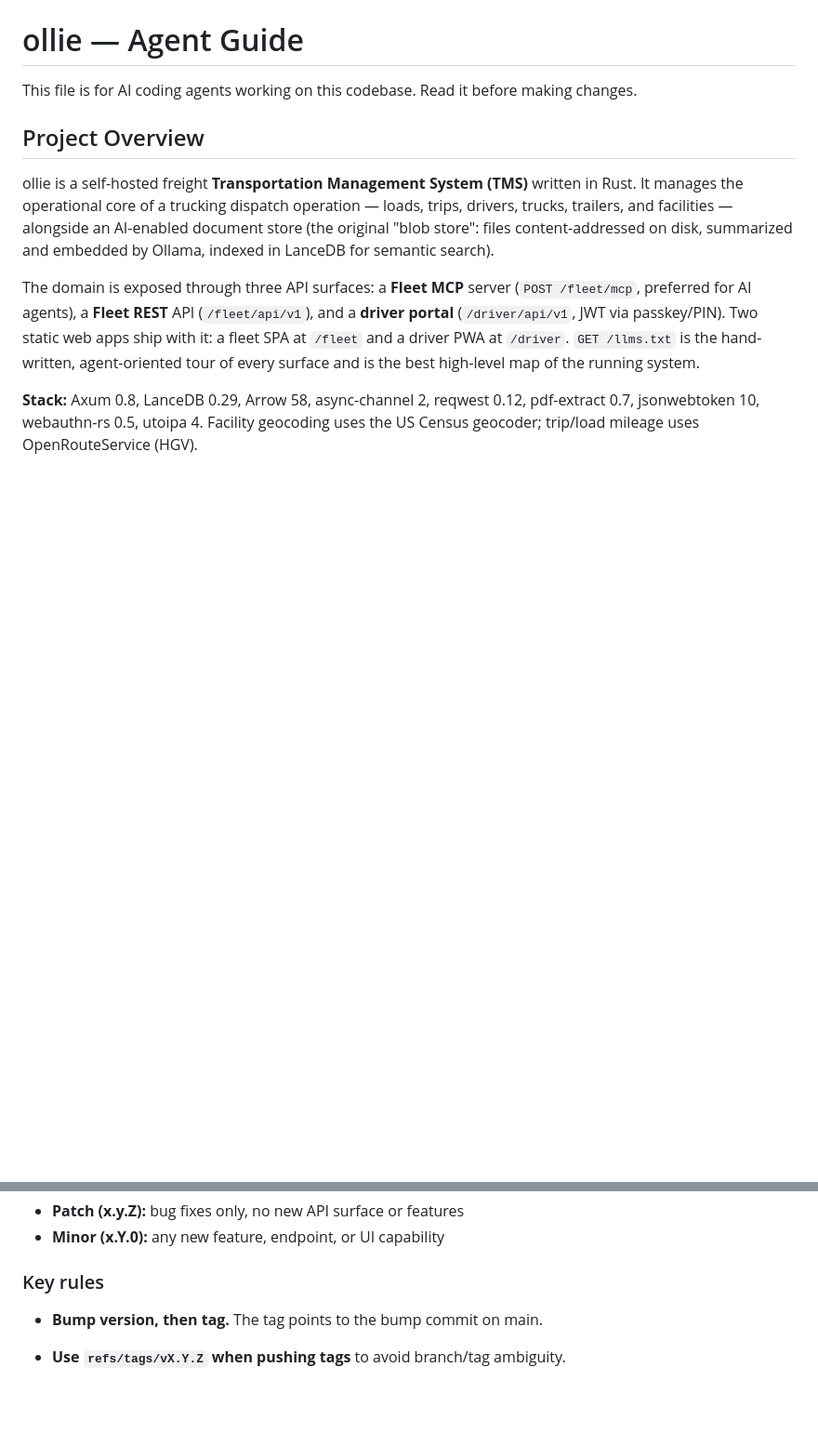
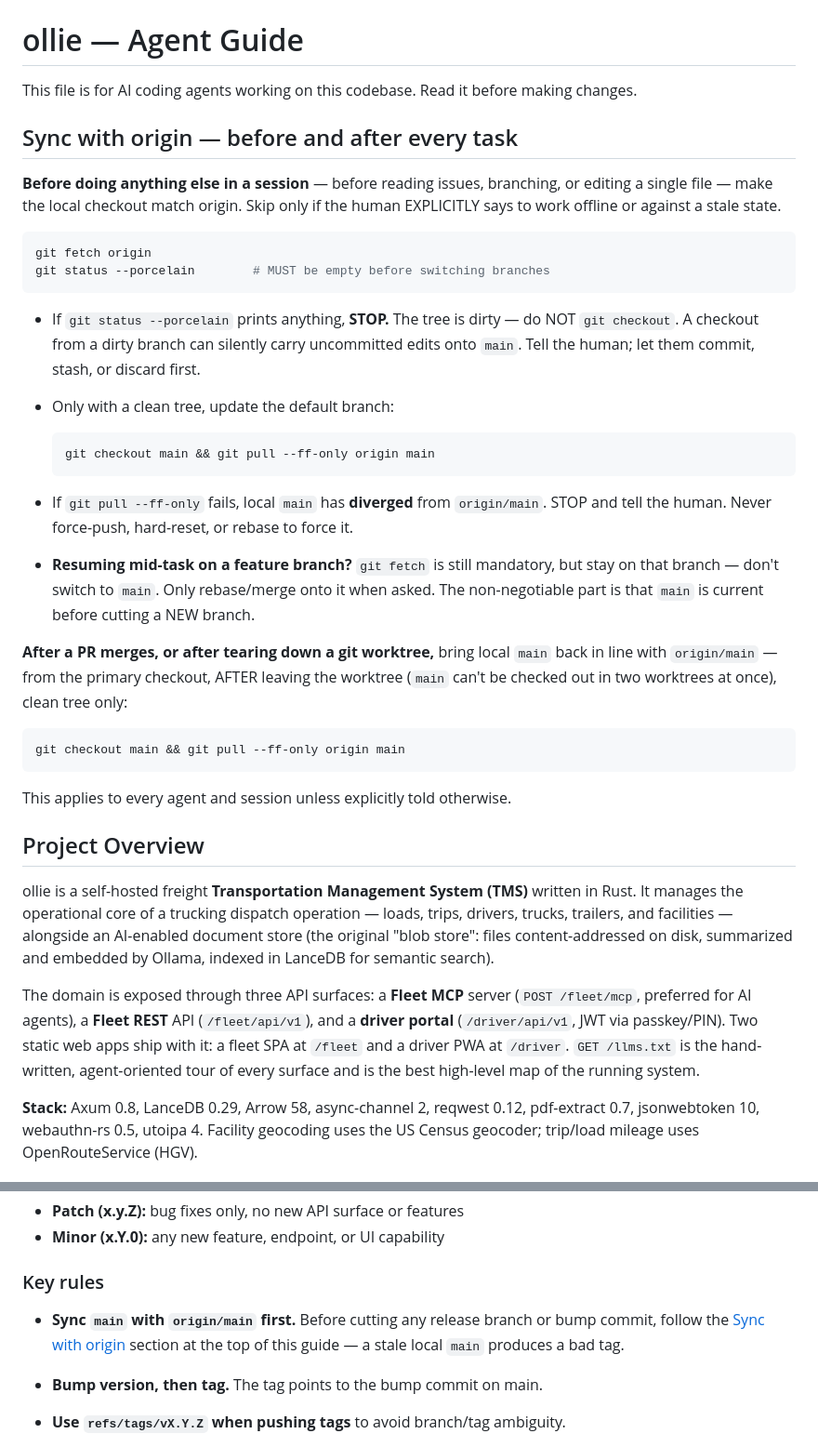
Before and after one commit to olliefms/ollie, a Markdown page: AGENTS.md, 2 parts joined by grey strips. Shown at 93% size. GitHub-like rendering; blank space fills up the shorter version.

````diff
--- a/AGENTS.md
+++ b/AGENTS.md
@@ -1,6 +1,33 @@
 # ollie — Agent Guide
 
 This file is for AI coding agents working on this codebase. Read it before making changes.
+
+## Sync with origin — before and after every task
+
+**Before doing anything else in a session** — before reading issues, branching, or editing a single file — make the local checkout match origin. Skip only if the human EXPLICITLY says to work offline or against a stale state.
+
+```bash
+git fetch origin
+git status --porcelain        # MUST be empty before switching branches
+```
+
+- If `git status --porcelain` prints anything, **STOP.** The tree is dirty — do NOT `git checkout`. A checkout from a dirty branch can silently carry uncommitted edits onto `main`. Tell the human; let them commit, stash, or discard first.
+- Only with a clean tree, update the default branch:
+
+  ```bash
+  git checkout main && git pull --ff-only origin main
+  ```
+
+- If `git pull --ff-only` fails, local `main` has **diverged** from `origin/main`. STOP and tell the human. Never force-push, hard-reset, or rebase to force it.
+- **Resuming mid-task on a feature branch?** `git fetch` is still mandatory, but stay on that branch — don't switch to `main`. Only rebase/merge onto it when asked. The non-negotiable part is that `main` is current before cutting a NEW branch.
+
+**After a PR merges, or after tearing down a git worktree,** bring local `main` back in line with `origin/main` — from the primary checkout, AFTER leaving the worktree (`main` can't be checked out in two worktrees at once), clean tree only:
+
+```bash
+git checkout main && git pull --ff-only origin main
+```
+
+This applies to every agent and session unless explicitly told otherwise.
 
 ## Project Overview
 
@@ -318,6 +345,7 @@ Trunk-based. Three skills cover the workflow:
 - **Minor (x.Y.0):** any new feature, endpoint, or UI capability
 
 ### Key rules
+- **Sync `main` with `origin/main` first.** Before cutting any release branch or bump commit, follow the [Sync with origin](#sync-with-origin--before-and-after-every-task) section at the top of this guide — a stale local `main` produces a bad tag.
 - **Bump version, then tag.** The tag points to the bump commit on main.
 - **Use `refs/tags/vX.Y.Z` when pushing tags** to avoid branch/tag ambiguity.
 - **Subagent commit discipline:** after each subagent completes, run `git diff --stat HEAD` to confirm it committed. If the diff is non-empty, commit manually before proceeding — one subagent silently skipped its commit in v1.3.1.
````
Also changed, not shown: CLAUDE.md (added, +32 -0 lines).
